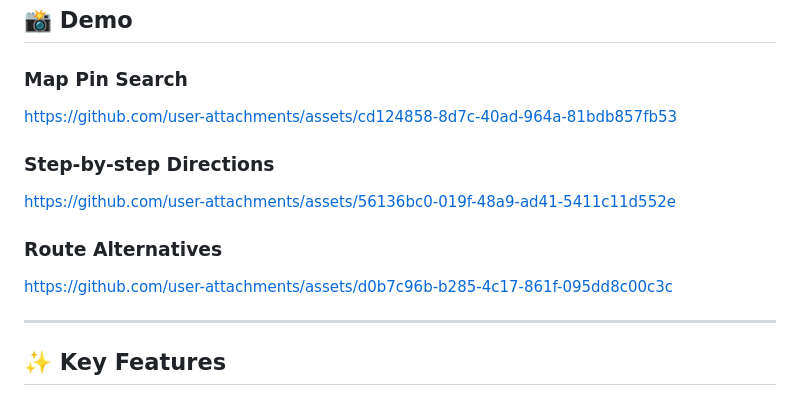
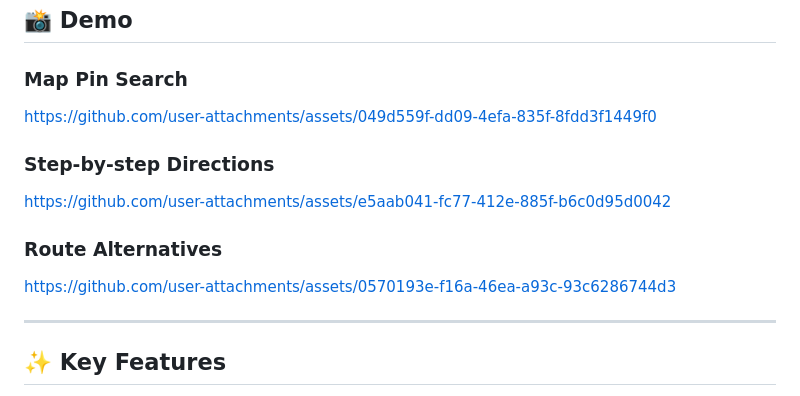
Before and after one commit to LSJ0621/HiddenBar, a Markdown page: README.md, the part around the change. GitHub-like rendering.

Commit message:
docs: update README [skip ci]

```diff
--- a/README.md
+++ b/README.md
@@ -29,15 +29,15 @@
 
 ### Map Pin Search
 
-https://github.com/user-attachments/assets/cd124858-8d7c-40ad-964a-81bdb857fb53
+https://github.com/user-attachments/assets/049d559f-dd09-4efa-835f-8fdd3f1449f0
 
 ### Step-by-step Directions
 
-https://github.com/user-attachments/assets/56136bc0-019f-48a9-ad41-5411c11d552e
+https://github.com/user-attachments/assets/e5aab041-fc77-412e-885f-b6c0d95d0042
 
 ### Route Alternatives
 
-https://github.com/user-attachments/assets/d0b7c96b-b285-4c17-861f-095dd8c00c3c
+https://github.com/user-attachments/assets/0570193e-f16a-46ea-a93c-93c6286744d3
 
 ---
 
```
